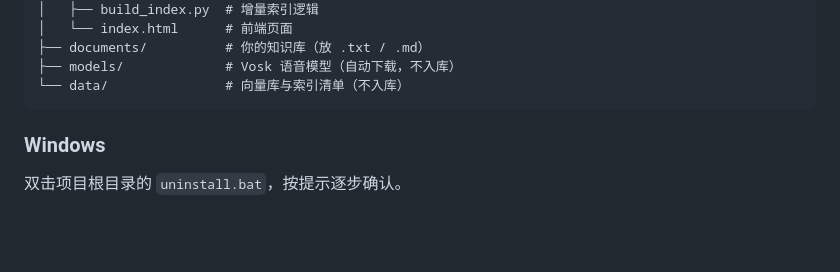
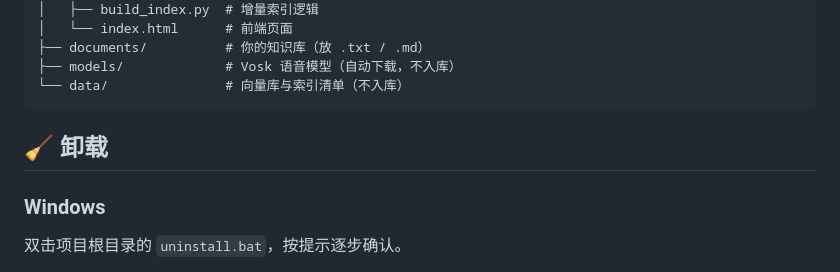
Before and after one commit to zhangzhengkunOSS/Local-KBQA-Assistant, a Markdown page: README.md, the part around the change. Rendered like a GitHub page; blank space fills up the shorter version.

Commit message:
docs: 完善项目部署说明与使用手册

````diff
--- a/README.md
+++ b/README.md
@@ -157,7 +157,7 @@ A: 在 `.env` 中将 `TOP_K` 提高至 4~5，或优化文档结构（分段清
 └── data/               # 向量库与索引清单（不入库）
 ```
 
-
+## 🧹 卸载
 
 ### Windows
 
````
